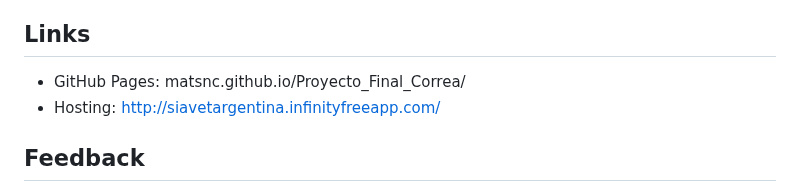
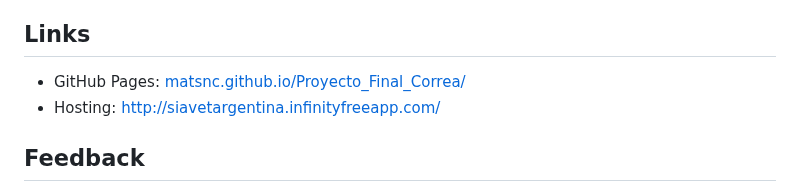
Before and after one commit to MatsNC/Preentregable_3, a Markdown page: README.md, the part around the change. Drawn GitHub-style.

```diff
--- a/README.md
+++ b/README.md
@@ -38,7 +38,7 @@ Se construyó el sitio con la idea de que sea "mobile first" y responsive, para
 - Control de versiones con Git y GitHub.
 
 ## Links
-- GitHub Pages: matsnc.github.io/Proyecto_Final_Correa/
+- GitHub Pages: [matsnc.github.io/Proyecto_Final_Correa/](https://matsnc.github.io/Proyecto_Final_Correa/)
 - Hosting: http://siavetargentina.infinityfreeapp.com/
 
 ## Feedback
```
